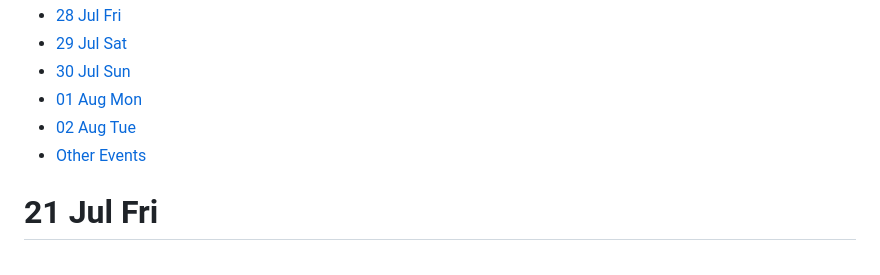
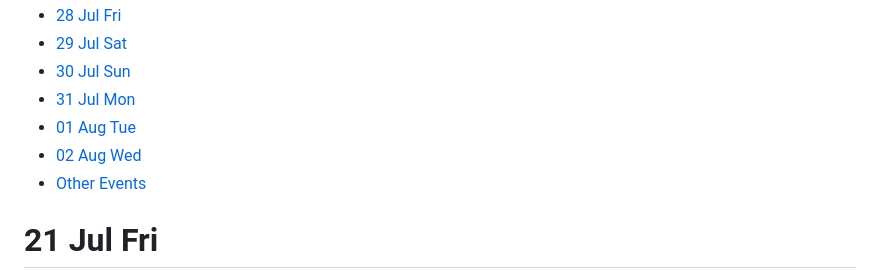
Before and after one commit to sgmusicchat/sgmusicchat.github.io, a Markdown page: index.md, the part around the change. Rendered like a GitHub page.

```diff
--- a/index.md
+++ b/index.md
@@ -10,8 +10,9 @@ Update 22 Jul: Ellie Goulding postponed. new gigs = \*
 - [28 Jul Fri](#28-Jul-Fri)
 - [29 Jul Sat](#29-Jul-Sat)
 - [30 Jul Sun](#30-Jul-Sun)
-- [01 Aug Mon](#01-Aug-Mon)
-- [02 Aug Tue](#02-Aug-Tue)
+- [31 Jul Mon](#31-Jul-Mon)
+- [01 Aug Tue](#01-Aug-Tue)
+- [02 Aug Wed](#01-Aug-Wed)
 - [Other Events](#Other-Events)
 
 # 21 Jul Fri
```
